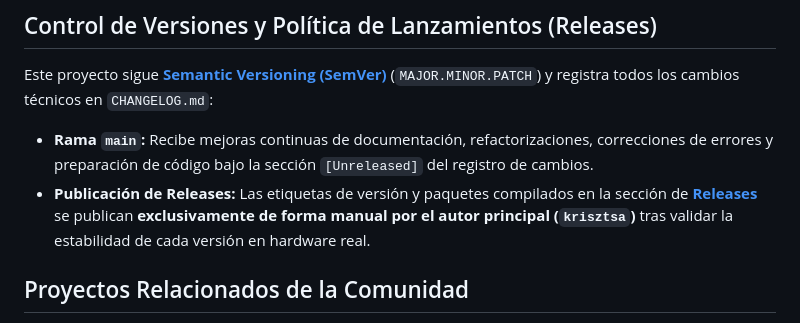
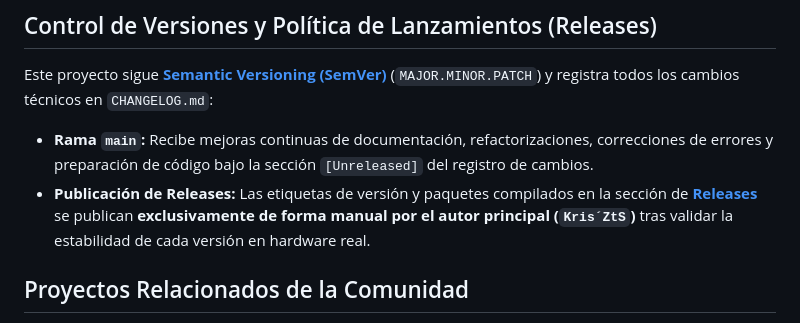
Before and after one commit to Kiridor123/OceanTriRecomp-Android, a Markdown page: README.md, the part around the change. Rendered like a GitHub page.

Commit message:
Update author name in README.md

```diff
--- a/README.md
+++ b/README.md
@@ -91,7 +91,7 @@ Este proyecto fue concebido, diseñado e integrado por **[Kris´ZtS](https://git
 Este proyecto sigue **[Semantic Versioning (SemVer)](https://semver.org/lang/es/)** (`MAJOR.MINOR.PATCH`) y registra todos los cambios técnicos en `CHANGELOG.md`:
 
 * **Rama `main`:** Recibe mejoras continuas de documentación, refactorizaciones, correcciones de errores y preparación de código bajo la sección `[Unreleased]` del registro de cambios.
-* **Publicación de Releases:** Las etiquetas de versión y paquetes compilados en la sección de **[Releases](https://github.com/krisztsa/OceanTriRecomp/releases)** se publican **exclusivamente de forma manual por el autor principal (`krisztsa`)** tras validar la estabilidad de cada versión en hardware real.
+* **Publicación de Releases:** Las etiquetas de versión y paquetes compilados en la sección de **[Releases](https://github.com/krisztsa/OceanTriRecomp/releases)** se publican **exclusivamente de forma manual por el autor principal (`Kris´ZtS`)** tras validar la estabilidad de cada versión en hardware real.
 
 ## Proyectos Relacionados de la Comunidad
 
```
